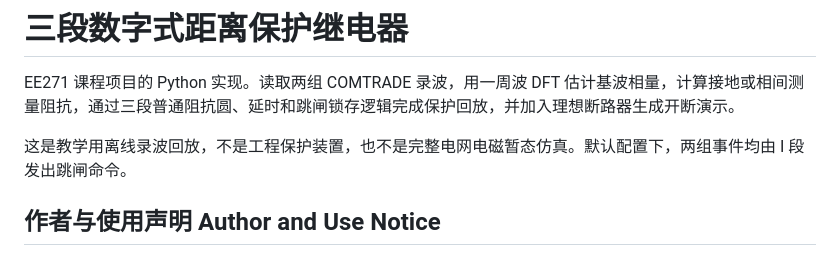
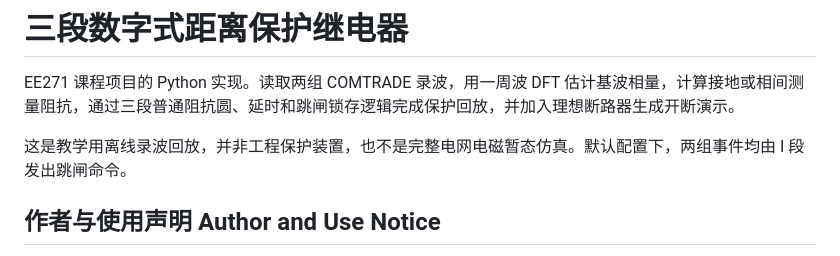
Before and after one commit to Wangsaisai927/Relay, a Markdown page: README.md, the part around the change. Rendered like a GitHub page.

```diff
--- a/README.md
+++ b/README.md
@@ -2,7 +2,7 @@
 
 EE271 课程项目的 Python 实现。读取两组 COMTRADE 录波，用一周波 DFT 估计基波相量，计算接地或相间测量阻抗，通过三段普通阻抗圆、延时和跳闸锁存逻辑完成保护回放，并加入理想断路器生成开断演示。
 
-这是教学用离线录波回放，不是工程保护装置，也不是完整电网电磁暂态仿真。默认配置下，两组事件均由 I 段发出跳闸命令。
+这是教学用离线录波回放，并非工程保护装置，也不是完整电网电磁暂态仿真。默认配置下，两组事件均由 I 段发出跳闸命令。
 
 ## 作者与使用声明 Author and Use Notice
 
```
